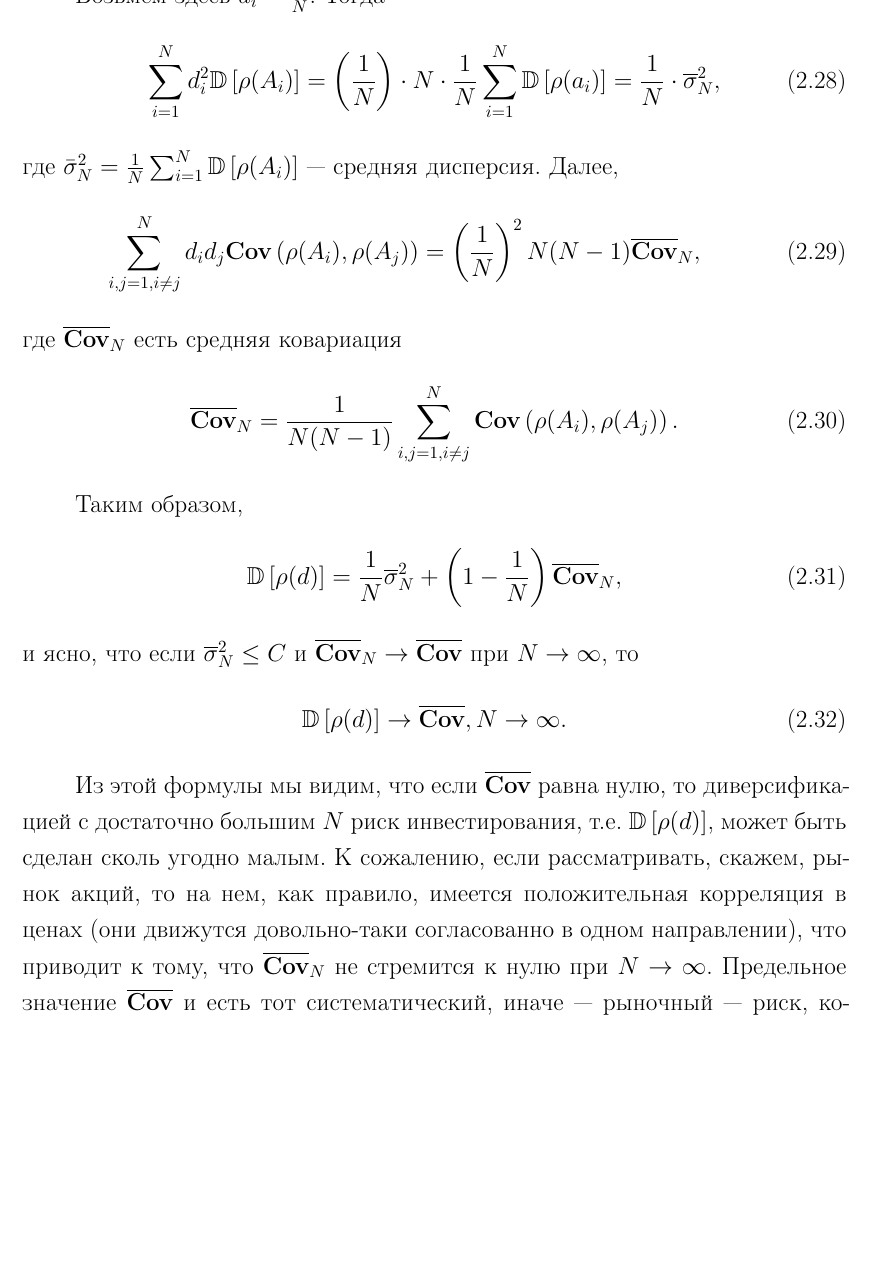
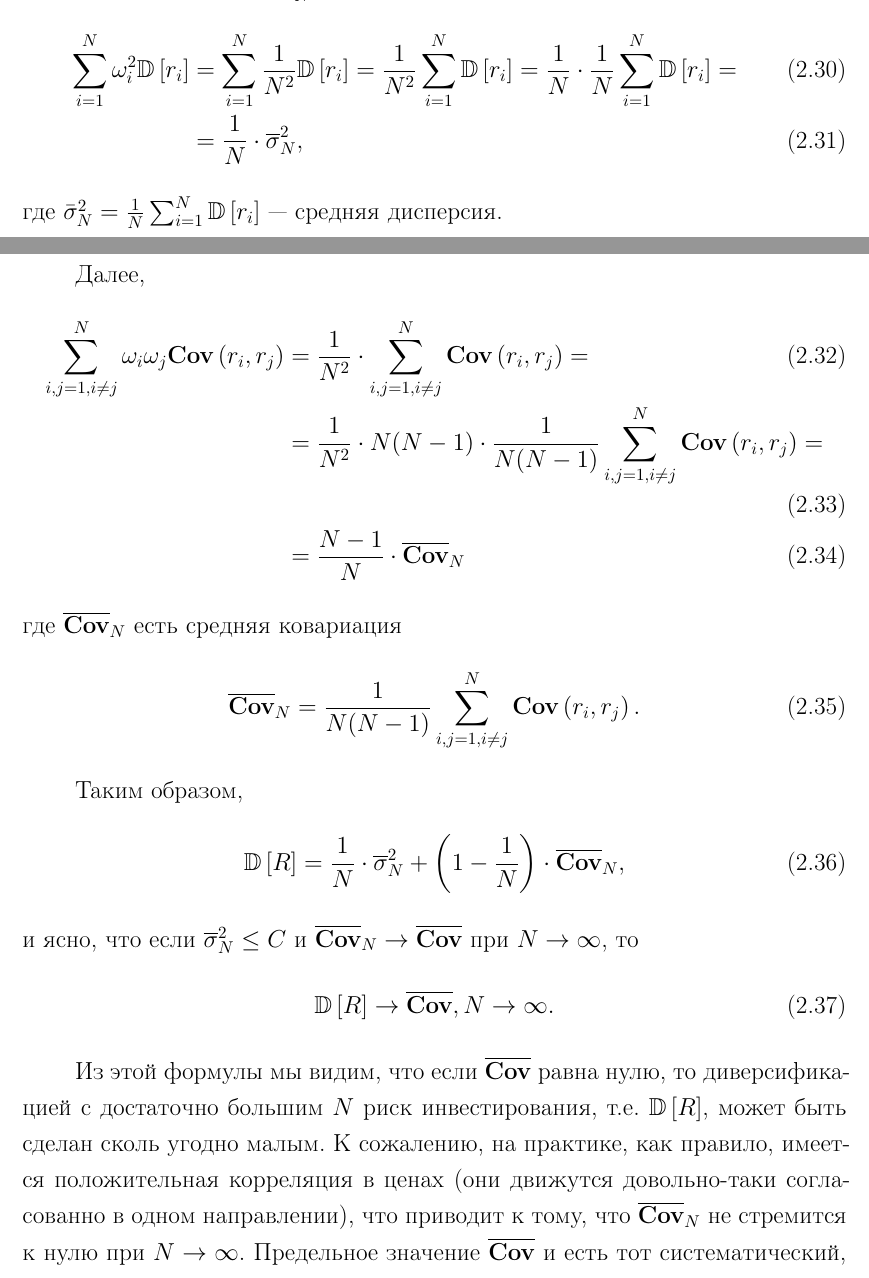
Before and after one commit to poluzerovT/Masters-thesis, a LaTeX document (main.tex, which reads body/chapter_2.tex): part of page 16 of 29 before the commit and two parts of pages 15 and 16 of 29 after it, the two joined at a grey line, cut at the place of the change, the shorter picture padded with empty space. The pictures show the PDF file main.pdf that the author committed with the source.

Commit message:
Chapter 2 done

```diff
--- a/body/chapter_2.tex
+++ b/body/chapter_2.tex
@@ -227,6 +236,6 @@ $(\xi_1, \xi_2)$, для которыз их ковариация была бы
 Пусть $\xi_1, \dots, \xi_N$ --- последоватльность некоррелированных случайных величин с дисперсиями $\D{\xi_i} \le C, i=1, \dots, N$,
 где $C$ --- некоторая константа. Тогда
 \begin{align}
-\D{d_1 \xi_1 + \dots + d_N \xi_N} = \sum_{i=1}^{N} d_i^2 \D{\xi_i} \le C \sum_{i=1}^{N} d_i^2 .
+\D{\omega_1 \xi_1 + \dots + \omega_N \xi_N} = \sum_{i=1}^{N} \omega_i^2 \D{\xi_i} \le C \sum_{i=1}^{N} \omega_i^2 .
 \end{align}
 
@@ -234,7 +243,7 @@ $(\xi_1, \xi_2)$, для которыз их ковариация была бы
 \begin{align}
-\D{d_1 \xi_1 + \dots + d_N \xi_N} \le \frac{C}{N} \rightarrow 0, N \rightarrow \infty
+\D{\omega_1 \xi_1 + \dots + \omega_N \xi_N} \le \frac{C}{N} \rightarrow 0, N \rightarrow \infty
 \end{align}
 
 Этот эффект некоррелиованности говорит о том, что если инвестирование производится в некоррелированные ценные бумаги, то для уменьшения риска,
-т. е. дисперсии $\D{d_1 \xi_1 + \dots + d_N \xi_N}$, надо по возможности брать их число $N$ как можно большим.
+т. е. дисперсии $\D{\omega_1 \xi_1 + \dots + \omega_N \xi_N}$, надо по возможности брать их число $N$ как можно большим.
 
@@ -242 +251,2 @@ $(\xi_1, \xi_2)$, для которыз их ковариация была бы
 \begin{align}
+	R = \omega_1 r_1 + \dots + \omega_N r_N
@@ -245,6 +254,6 @@ $(\xi_1, \xi_2)$, для которыз их ковариация была бы
 
 Имеем
 \begin{align}
-\D{\rho(d)} = \sum_{i=1}^{N} d_i^2 \D{\rho(A_i)} + \sum_{i, j = 1, i \ne j}^{N} d_i d_j \COV{\rho(A_i)}{\rho(A_j)} .
+	\D{R} = \sum_{i=1}^{N} \omega_i^2 \D{r_i} + \sum_{i, j = 1, i \ne j}^{N} \omega_i \omega_j \COV{r_i}{r_j}
 \end{align}
 
@@ -252,30 +261,36 @@ $(\xi_1, \xi_2)$, для которыз их ковариация была бы
 \begin{align}
-\sum_{i=1}^{N} d_i^2 \D{\rho(A_i)} =
-	\left(\frac{1}{N}\right) \cdot N \cdot \frac{1}{N} \sum_{i=1}^{N} \D{\rho(a_i)} =
-	\frac{1}{N} \cdot \overline{\sigma}_N^2 ,
+	\sum_{i=1}^{N} \omega_i^2 \D{r_i}
+	&= \sum_{i=1}^{N} \frac{1}{N^2} \D{r_i}
+	= \frac{1}{N^2} \sum_{i=1}^{N} \D{r_i}
+	= \frac{1}{N} \cdot \frac{1}{N} \sum_{i=1}^{N} \D{r_i} = \\
+	&= \frac{1}{N} \cdot \overline{\sigma}_N^2 ,
 \end{align}
-где $\bar{\sigma}_N^2 = \frac{1}{N} \sum_{i=1}^{N} \D{\rho(A_i)}$ --- средняя дисперсия. Далее,
+где $\bar{\sigma}_N^2 = \frac{1}{N} \sum_{i=1}^{N} \D{r_i}$ --- средняя дисперсия.
+
+Далее,
 \begin{align}
-\sum_{i, j = 1, i \ne j}^{N} d_i d_j \COV{\rho(A_i)}{\rho(A_j)} =
-	\left(\frac{1}{N}\right)^2 N (N - 1) \overline{\Cov}_N ,
+	\sum_{i, j = 1, i \ne j}^{N} \omega_i \omega_j \COV{r_i}{r_j}
+	&= \frac{1}{N^2} \cdot \sum_{i, j = 1, i \ne j}^{N} \COV{r_i}{r_j} = \\
+	&= \frac{1}{N^2} \cdot N (N-1) \cdot \frac{1}{N (N-1)} \sum_{i, j = 1, i \ne j}^{N} \COV{r_i}{r_j} = \\
+	&= \frac{N-1}{N} \cdot \overline{\Cov}_N
 \end{align}
 где $\overline{\Cov}_N$ есть средняя ковариация
 \begin{align}
-\overline{\Cov}_N = \frac{1}{N (N - 1)} \sum_{i, j = 1, i \ne j}^{N} \COV{\rho(A_i)}{\rho(A_j)} .
+\overline{\Cov}_N = \frac{1}{N (N - 1)} \sum_{i, j = 1, i \ne j}^{N} \COV{r_i}{r_j} .
 \end{align}
 
 Таким образом,
-\begin{align}
-\D{\rho(d)} = \frac{1}{N} \overline{\sigma}_N^2 + \left(1 - \frac{1}{N}\right) \overline{\Cov}_N ,
+\begin{align} \label{eq:DR_decomposition}
+	\D{R} = \frac{1}{N} \cdot \overline{\sigma}_N^2 + \left(1 - \frac{1}{N}\right) \cdot \overline{\Cov}_N ,
 \end{align}
 и ясно, что если $\overline{\sigma}_N^2 \le C$ и $\overline{\Cov}_N \rightarrow \overline{\Cov}$ при $N \rightarrow \infty$, то
 \begin{align}
-\D{\rho(d)} \rightarrow \overline{\Cov}, N \rightarrow \infty .
+	\D{R} \rightarrow \overline{\Cov}, N \rightarrow \infty .
 \end{align}
 
 Из этой формулы мы видим, что если $\overline{\Cov}$ равна нулю, то диверсификацией с достаточно большим $N$ риск инвестирования,
-т.е. $\D{\rho(d)}$, может быть сделан сколь угодно малым. К сожалению, если рассматривать, скажем, рынок акций, то на нем, как правило,
-имеется положительная корреляция в ценах (они движутся довольно-таки согласованно в одном направлении), что приводит к тому, что
+т.е. $\D{R}$, может быть сделан сколь угодно малым. К сожалению, на практике, как правило, имеется положительная корреляция в ценах
+(они движутся довольно-таки согласованно в одном направлении), что приводит к тому, что
 $\overline{\Cov}_N$ не стремится к нулю при $N \rightarrow \infty$. Предельное значение $\overline{\Cov}$ и есть тот систематический,
 иначе --- рыночный --- риск, который присущ рассматриваемому рынку и диверсификацией не может быть редуцирован. Первый же член в формуле
-!!! определяет несистематический риск, который может быть редуцирован, как мы видели, выбором большого числа акций.
+\ref{eq:DR_decomposition} определяет несистематический риск, который может быть редуцирован, как мы видели, выбором большого числа акций.
```
Also changed, not shown: main.pdf, body/chapter_2.tex (72 more changed lines).
